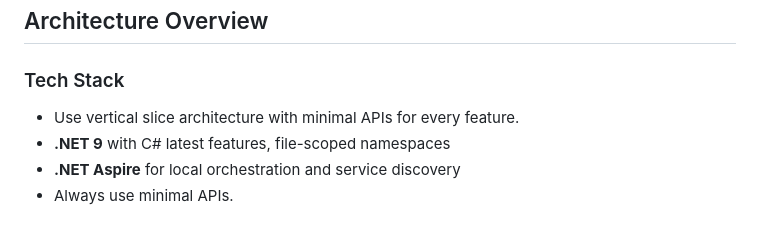
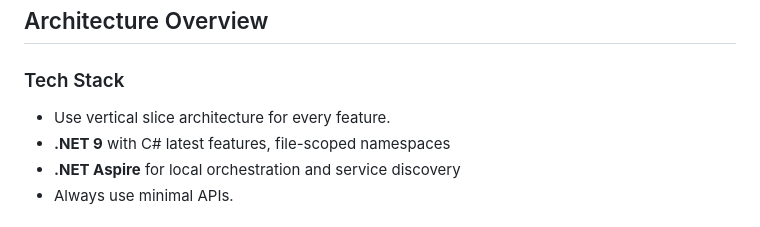
Before and after one commit to kiapanahi/GitlabMetricsAnalyzer, a Markdown page: .github/copilot-instructions.md, the part around the change. Rendered like a GitHub page.

Commit message:
docs: Minor clarification in copilot instructions
Remove redundant text in vertical slice architecture description.

```diff
--- a/.github/copilot-instructions.md
+++ b/.github/copilot-instructions.md
@@ -13,7 +13,7 @@ This project is intended to analyze, calculate and measure different KPIs for th
 ## Architecture Overview
 
 ### Tech Stack
-- Use vertical slice architecture with minimal APIs for every feature.
+- Use vertical slice architecture for every feature.
 - **.NET 9** with C# latest features, file-scoped namespaces
 - **.NET Aspire** for local orchestration and service discovery
 - Always use minimal APIs.
```
